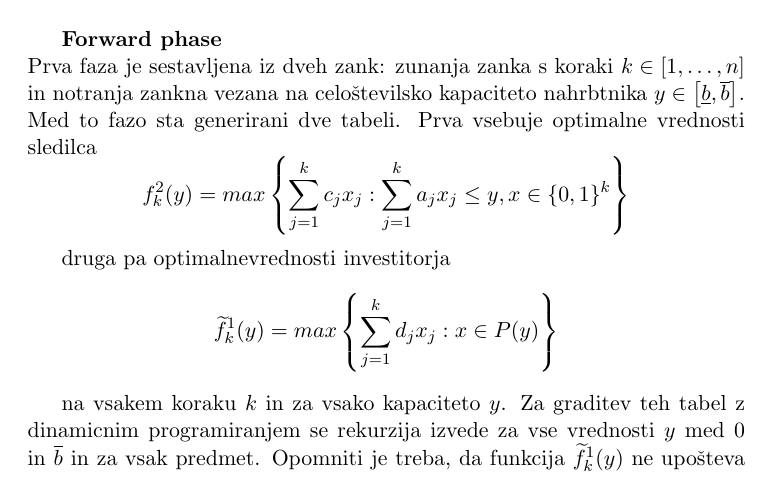
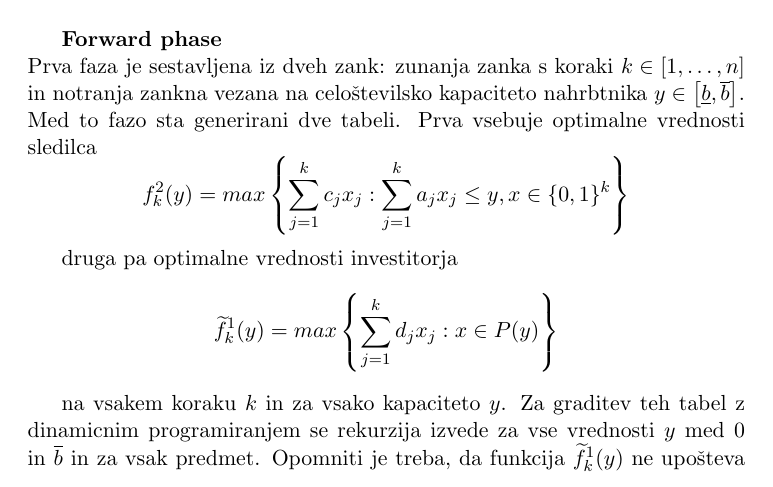
Before and after one commit to tinmarkon/FP-BKP, a LaTeX paper (Porocilo/BKP_FPsem_porocilo.tex): part of page 6 of 10, cut so that both start at the same text. Compiled offline with pdfLaTeX.

Commit message:
Pravopisna napaka

```diff
--- a/Porocilo/BKP_FPsem_porocilo.tex
+++ b/Porocilo/BKP_FPsem_porocilo.tex
@@ -168,7 +168,7 @@ kjer so $a$, $c$ in $d$ celoštevilske vrednosti in $a$, $c$, $d$, $\underline{b
 	Prva faza je sestavljena iz dveh zank: zunanja zanka s koraki $k \in \left[1, \dots , n \right]$ in notranja zankna vezana na celoštevilsko kapaciteto nahrbtnika $y \in \left[ \underline{b}, \overline{b} \right]$. Med to fazo sta generirani dve tabeli. Prva vsebuje optimalne vrednosti sledilca
 	$$ f^{2}_{k}(y) = max \left\{ \sum_{j=1}^{k} c_j x_j : \sum_{j=1}^{k} a_j x_j \leq y, x \in \{0, 1\}^k \right\} $$
 
-	druga pa optimalnevrednosti investitorja
+	druga pa optimalne vrednosti investitorja
 	$$ \widetilde{f}^{1}_{k}(y) = max \left\{ \sum_{j=1}^{k} d_j x_j : x \in P(y) \right\} $$
 
 	na vsakem koraku $k$ in za vsako kapaciteto $y$. Za graditev teh tabel z dinamicnim programiranjem se rekurzija izvede za vse vrednosti $y$ med $0$ in $\overline{b}$ in za vsak predmet. Opomniti je treba, da funkcija  $\widetilde{f}^{1}_{k}(y)$ ne upošteva ceno prostornine nahrbtnika, in je torej   $\widetilde{f}^{1}_{k}(y) = f^{1}_{k}(y)+ty$. \\
```
Also changed, not shown: Porocilo/BKP_FPsem_porocilo.pdf.
